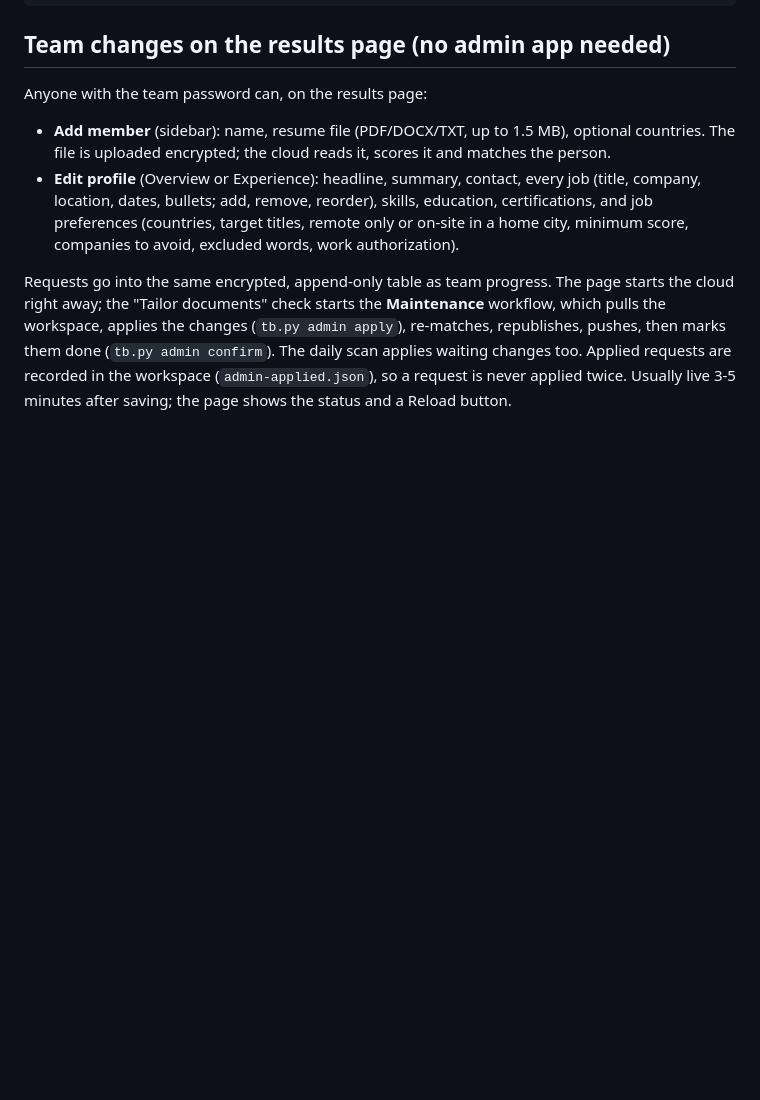
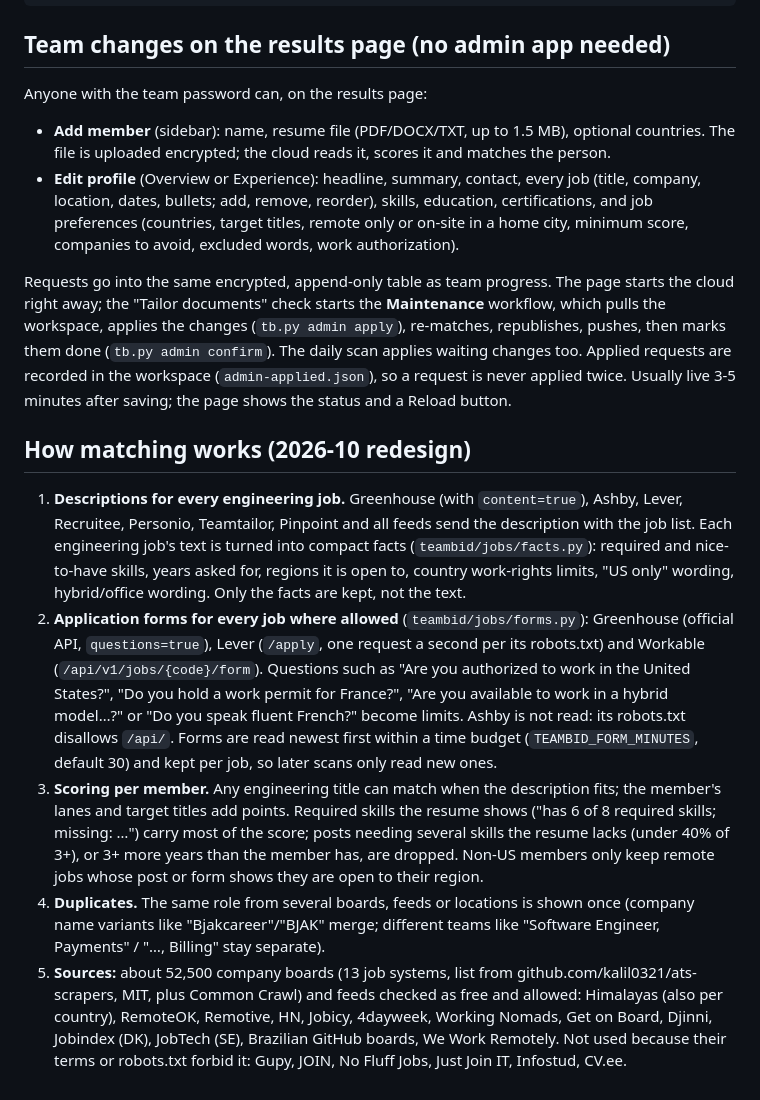
Before and after one commit to superstar882/teambid-engine, a Markdown page: README.md, the part around the change. Drawn GitHub-style; blank space fills up the shorter version.

Commit message:
README: how matching works

```diff
--- a/README.md
+++ b/README.md
@@ -216,3 +216,26 @@ Requests go into the same encrypted, append-only table as team progress. The pag
 (`tb.py admin apply`), re-matches, republishes, pushes, then marks them done (`tb.py admin confirm`). The daily scan
 applies waiting changes too. Applied requests are recorded in the workspace (`admin-applied.json`), so a request is
 never applied twice. Usually live 3-5 minutes after saving; the page shows the status and a Reload button.
+
+## How matching works (2026-10 redesign)
+
+1. **Descriptions for every engineering job.** Greenhouse (with `content=true`), Ashby, Lever, Recruitee, Personio,
+   Teamtailor, Pinpoint and all feeds send the description with the job list. Each engineering job's text is turned into
+   compact facts (`teambid/jobs/facts.py`): required and nice-to-have skills, years asked for, regions it is open to,
+   country work-rights limits, "US only" wording, hybrid/office wording. Only the facts are kept, not the text.
+2. **Application forms for every job where allowed** (`teambid/jobs/forms.py`): Greenhouse (official API,
+   `questions=true`), Lever (`/apply`, one request a second per its robots.txt) and Workable (`/api/v1/jobs/{code}/form`).
+   Questions such as "Are you authorized to work in the United States?", "Do you hold a work permit for France?",
+   "Are you available to work in a hybrid model…?" or "Do you speak fluent French?" become limits. Ashby is not read:
+   its robots.txt disallows `/api/`. Forms are read newest first within a time budget (`TEAMBID_FORM_MINUTES`, default 30)
+   and kept per job, so later scans only read new ones.
+3. **Scoring per member.** Any engineering title can match when the description fits; the member's lanes and target
+   titles add points. Required skills the resume shows ("has 6 of 8 required skills; missing: …") carry most of the
+   score; posts needing several skills the resume lacks (under 40% of 3+), or 3+ more years than the member has, are
+   dropped. Non-US members only keep remote jobs whose post or form shows they are open to their region.
+4. **Duplicates.** The same role from several boards, feeds or locations is shown once (company name variants like
+   "Bjakcareer"/"BJAK" merge; different teams like "Software Engineer, Payments" / "…, Billing" stay separate).
+5. **Sources:** about 52,500 company boards (13 job systems, list from github.com/kalil0321/ats-scrapers, MIT, plus
+   Common Crawl) and feeds checked as free and allowed: Himalayas (also per country), RemoteOK, Remotive, HN, Jobicy,
+   4dayweek, Working Nomads, Get on Board, Djinni, Jobindex (DK), JobTech (SE), Brazilian GitHub boards, We Work Remotely.
+   Not used because their terms or robots.txt forbid it: Gupy, JOIN, No Fluff Jobs, Just Join IT, Infostud, CV.ee.
```
